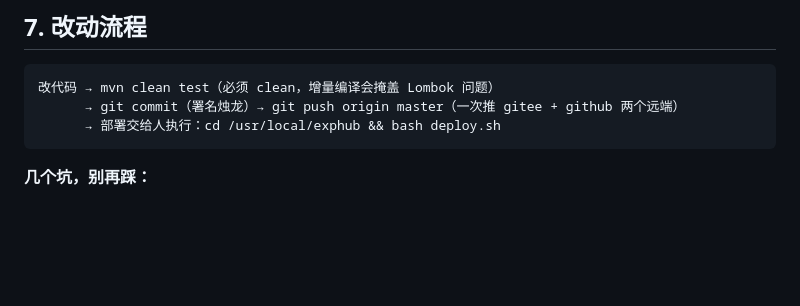
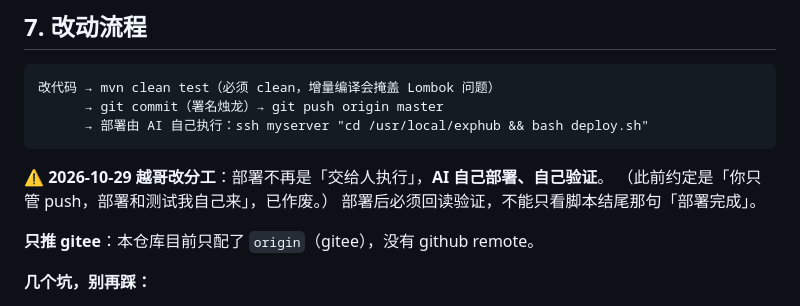
Before and after one commit to 530653327/exphub, a Markdown page: AGENTS.md, the part around the change. Drawn GitHub-style; blank space fills up the shorter version.

Commit message:
docs(AGENTS): 部署改由 AI 自己执行并回读验证（越哥 2026-10-29 改分工）；更正「只推 gitee」

````diff
--- a/AGENTS.md
+++ b/AGENTS.md
@@ -138,9 +138,15 @@ String by = resolveAuthor(updatedName != null ? updatedName : authorName, assist
 
 ```
 改代码 → mvn clean test（必须 clean，增量编译会掩盖 Lombok 问题）
-      → git commit（署名烛龙）→ git push origin master（一次推 gitee + github 两个远端）
-      → 部署交给人执行：cd /usr/local/exphub && bash deploy.sh
+      → git commit（署名烛龙）→ git push origin master
+      → 部署由 AI 自己执行：ssh myserver "cd /usr/local/exphub && bash deploy.sh"
 ```
+
+⚠️ **2026-10-29 越哥改分工**：部署不再是「交给人执行」，**AI 自己部署、自己验证**。
+（此前约定是「你只管 push，部署和测试我自己来」，已作废。）
+部署后必须回读验证，不能只看脚本结尾那句「部署完成」。
+
+**只推 gitee**：本仓库目前只配了 `origin`（gitee），没有 github remote。
 
 **几个坑，别再踩：**
 
````
